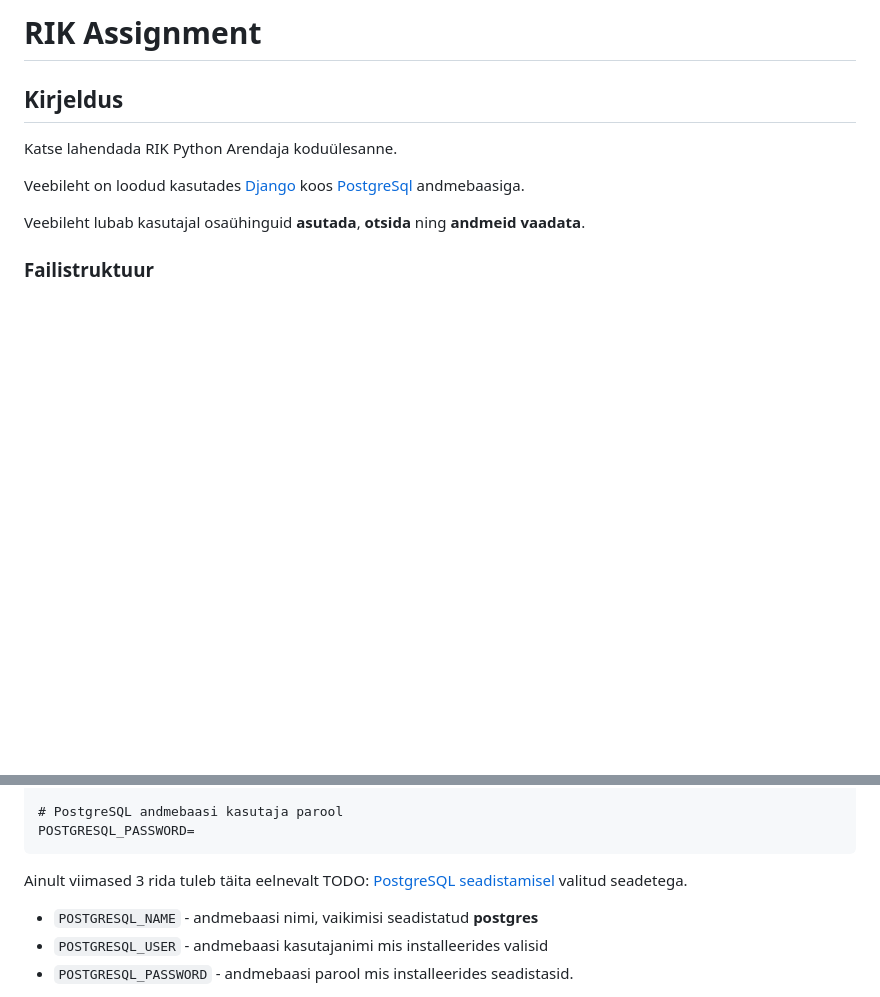
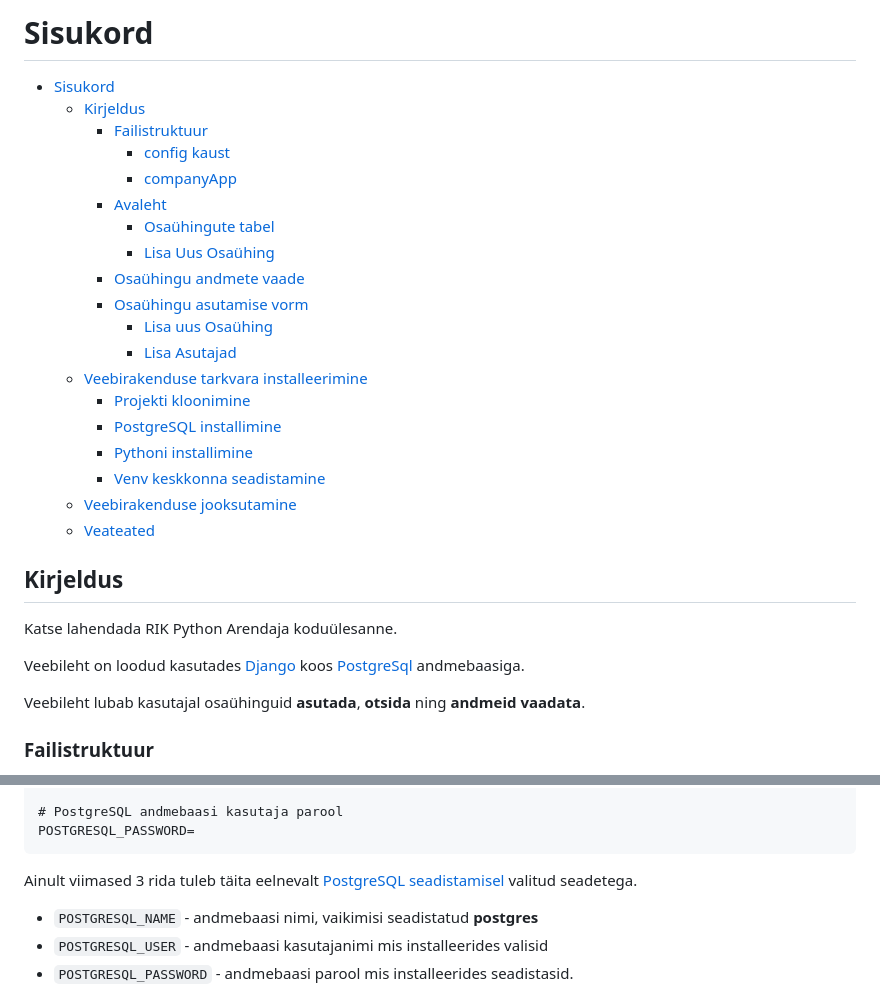
Before and after one commit to RasmusHaug/osauhingud, a Markdown page: README.md, 2 parts joined by grey strips. Drawn GitHub-style; blank space fills up the shorter version.

````diff
--- a/README.md
+++ b/README.md
@@ -1,4 +1,25 @@
-# RIK Assignment
+# Sisukord
+<!-- TOC start (generated with https://github.com/derlin/bitdowntoc) -->
+- [Sisukord](#sisukord)
+   * [Kirjeldus](#kirjeldus)
+      + [Failistruktuur](#failistruktuur)
+         - [config kaust](#config-kaust)
+         - [companyApp](#companyapp)
+      + [Avaleht](#avaleht)
+         - [Osaühingute tabel](#osaühingute-tabel)
+         - [Lisa Uus Osaühing](#lisa-uus-osaühing)
+      + [Osaühingu andmete vaade](#osaühingu-andmete-vaade)
+      + [Osaühingu asutamise vorm](#osaühingu-asutamise-vorm)
+         - [Lisa uus Osaühing](#lisa-uus-osaühing-1)
+         - [Lisa Asutajad](#lisa-asutajad)
+   * [Veebirakenduse tarkvara installeerimine](#veebirakenduse-tarkvara-installeerimine)
+      + [Projekti kloonimine](#projekti-kloonimine)
+      + [PostgreSQL installimine](#postgresql-installimine)
+      + [Pythoni installimine](#pythoni-installimine)
+      + [Venv keskkonna seadistamine](#venv-keskkonna-seadistamine)
+   * [Veebirakenduse jooksutamine](#veebirakenduse-jooksutamine)
+   * [Veateated](#veateated)
+<!-- TOC end -->
 
 ## Kirjeldus
 
@@ -238,7 +259,7 @@ POSTGRESQL_USER=postgres
 POSTGRESQL_PASSWORD=
 ```
 
-Ainult viimased 3 rida tuleb täita eelnevalt TODO: [PostgreSQL seadistamisel]() valitud seadetega.
+Ainult viimased 3 rida tuleb täita eelnevalt [PostgreSQL seadistamisel]() valitud seadetega.
 - `POSTGRESQL_NAME` - andmebaasi nimi, vaikimisi seadistatud **postgres**
 - `POSTGRESQL_USER` - andmebaasi kasutajanimi mis installeerides valisid
 - `POSTGRESQL_PASSWORD` - andmebaasi parool mis installeerides seadistasid.
````
